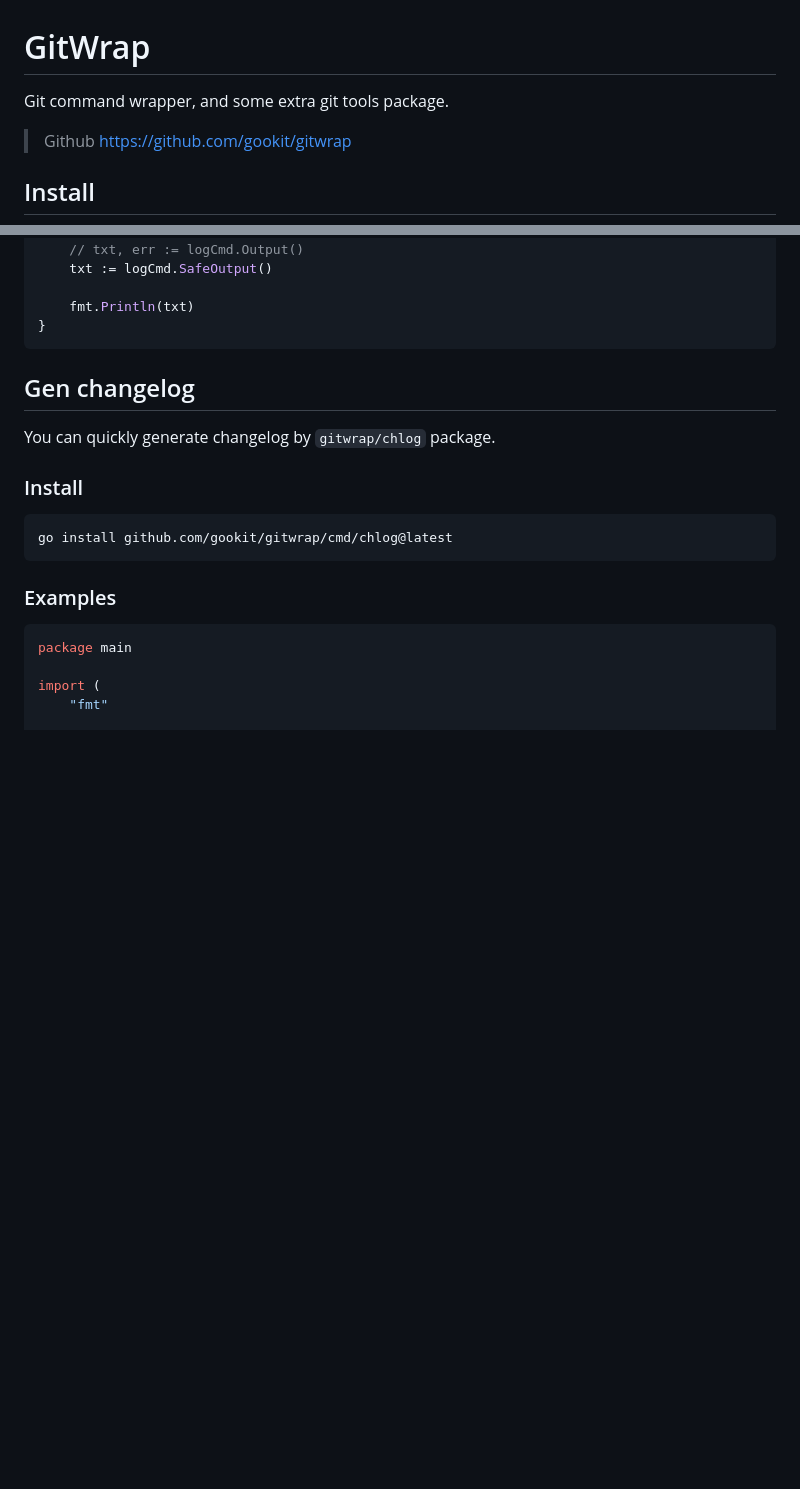
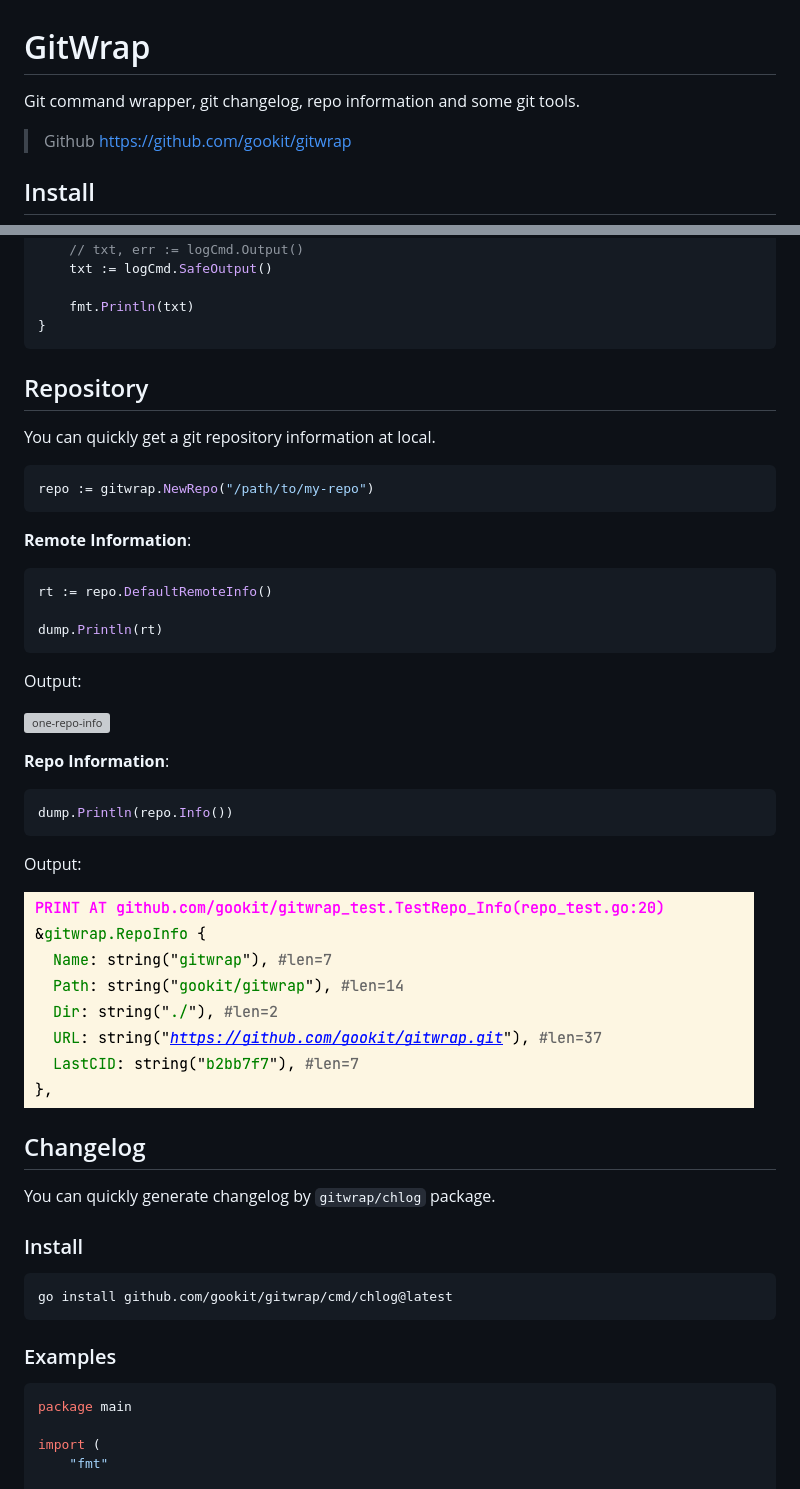
Before and after one commit to gookit/gitw, a Markdown page: README.md, 2 parts joined by grey strips. Rendered like a GitHub page; pictures changed too: _examples/images/simple-repo-info.png (added); blank space fills up the shorter version; grey boxes are pictures that could not be loaded.

Commit message:
chore: update ci script, update readme

````diff
--- a/README.md
+++ b/README.md
@@ -1,6 +1,6 @@
 # GitWrap
 
-Git command wrapper, and some extra git tools package.
+Git command wrapper, git changelog, repo information and some git tools.
 
 > Github https://github.com/gookit/gitwrap
 
@@ -43,7 +43,37 @@ func main() {
 }
 ```
 
-## Gen changelog
+## Repository
+
+You can quickly get a git repository information at local.
+
+```go
+repo := gitwrap.NewRepo("/path/to/my-repo")
+```
+
+**Remote Information**:
+
+```go
+rt := repo.DefaultRemoteInfo()
+
+dump.Println(rt)
+```
+
+Output:
+
+![one-repo-info](_examples/images/one-repo-info.png)
+
+**Repo Information**:
+
+```go
+dump.Println(repo.Info())
+```
+
+Output:
+
+![simple-repo-info](_examples/images/simple-repo-info.png)
+
+## Changelog
 
 You can quickly generate changelog by `gitwrap/chlog` package.
 
````
Also changed, not shown: _examples/images/one-remote-info.png (added), 1 other file.
